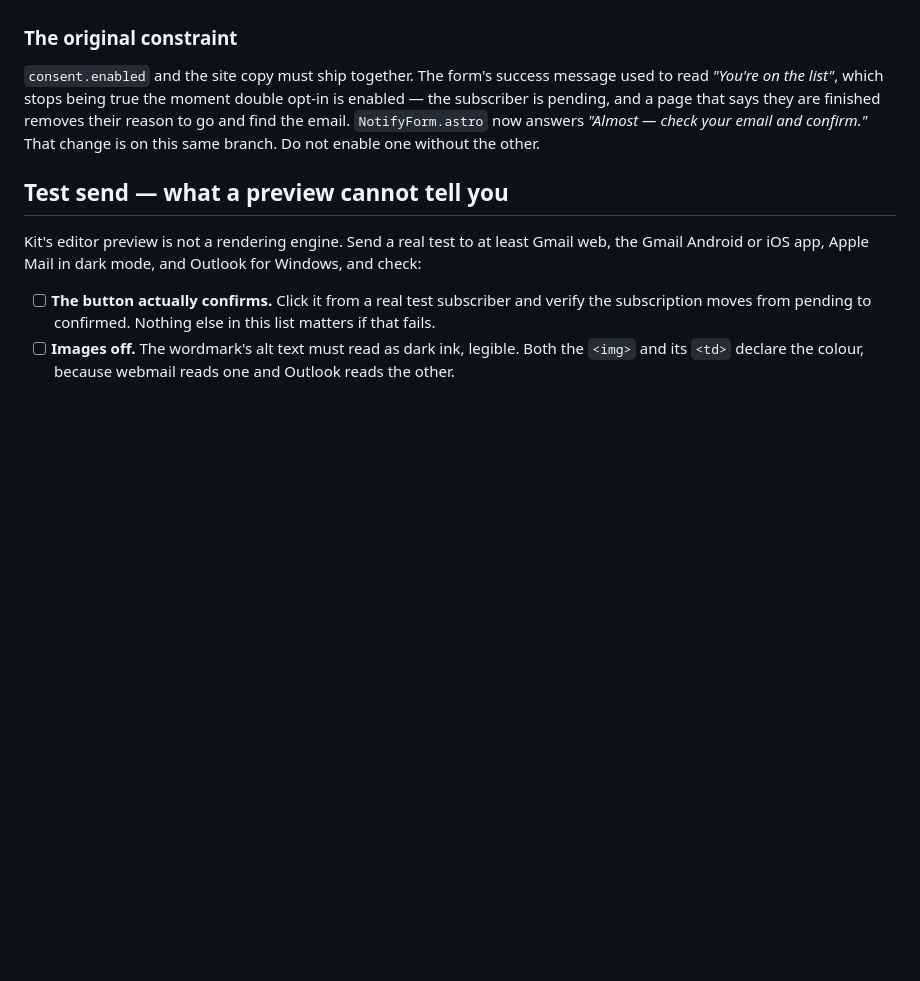
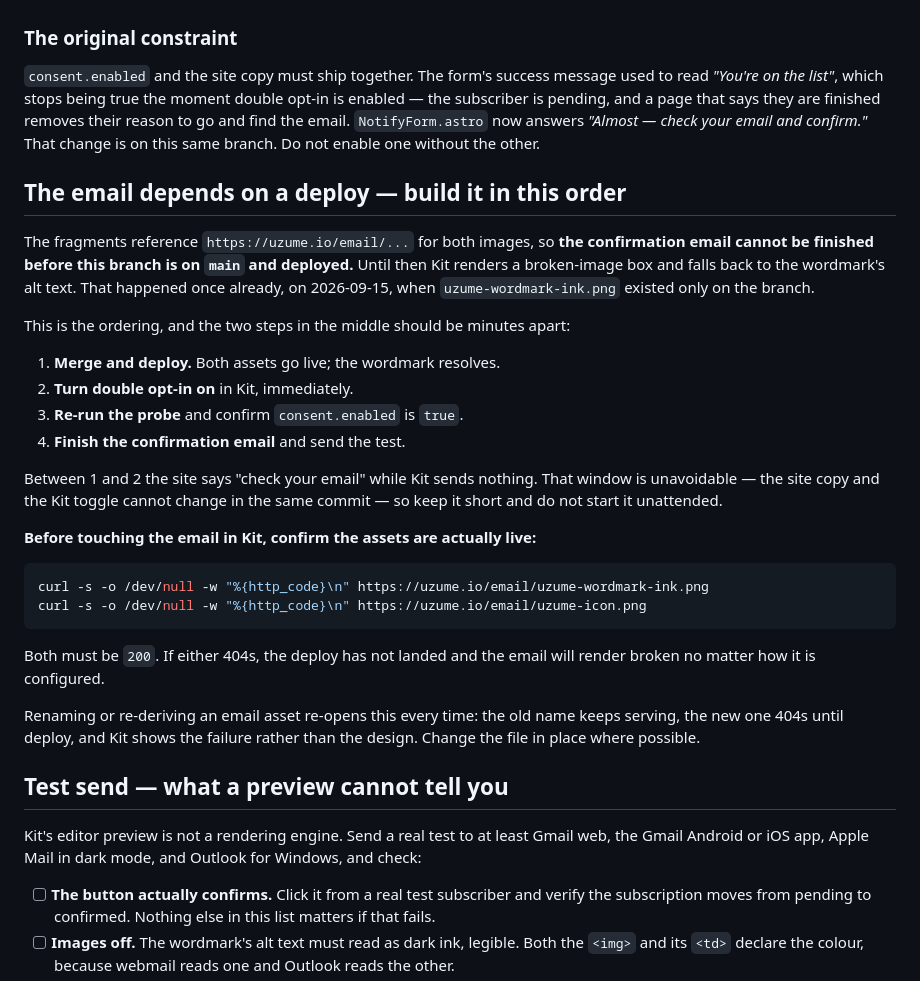
Before and after one commit to hoaxpoet/uzume-site, a Markdown page: email/KIT_SETUP.md, the part around the change. Rendered like a GitHub page; blank space fills up the shorter version.

Commit message:
[W.2] email: record that the email depends on a deploy
The fragments reference https://uzume.io/email/... for both images, so the
confirmation email cannot be finished before this branch is deployed. Kit
rendered a broken-image box today because uzume-wordmark-ink.png exists only on
this branch; the alt-text fallback caught it, which is the images-off path doing
its job, but the design was not what Kit showed.

Renaming the asset is what opened this: the old filename keeps serving from
production while the new one 404s until deploy, so Kit shows the failure rather
than the design. Noted to change email assets in place where possible.

KIT_SETUP.md now carries the build order — merge and deploy, flip double opt-in
immediately after, verify consent, then finish the email — plus a curl check for
both asset URLs to run before touching Kit. The window between deploy and the
toggle is unavoidable, because the site copy and the Kit setting cannot change in
one commit, so it is written down as something to keep short rather than
something to discover.

Co-Authored-By: Claude Opus 5 <noreply@anthropic.com>

````diff
--- a/email/KIT_SETUP.md
+++ b/email/KIT_SETUP.md
@@ -241,6 +241,39 @@ are finished removes their reason to go and find the email.
 `NotifyForm.astro` now answers *"Almost — check your email and confirm."*
 That change is on this same branch. Do not enable one without the other.
 
+## The email depends on a deploy — build it in this order
+
+The fragments reference `https://uzume.io/email/...` for both images, so **the
+confirmation email cannot be finished before this branch is on `main` and
+deployed.** Until then Kit renders a broken-image box and falls back to the
+wordmark's alt text. That happened once already, on 2026-09-15, when
+`uzume-wordmark-ink.png` existed only on the branch.
+
+This is the ordering, and the two steps in the middle should be minutes apart:
+
+1. **Merge and deploy.** Both assets go live; the wordmark resolves.
+2. **Turn double opt-in on** in Kit, immediately.
+3. **Re-run the probe** and confirm `consent.enabled` is `true`.
+4. **Finish the confirmation email** and send the test.
+
+Between 1 and 2 the site says "check your email" while Kit sends nothing. That
+window is unavoidable — the site copy and the Kit toggle cannot change in the
+same commit — so keep it short and do not start it unattended.
+
+**Before touching the email in Kit, confirm the assets are actually live:**
+
+```bash
+curl -s -o /dev/null -w "%{http_code}\n" https://uzume.io/email/uzume-wordmark-ink.png
+curl -s -o /dev/null -w "%{http_code}\n" https://uzume.io/email/uzume-icon.png
+```
+
+Both must be `200`. If either 404s, the deploy has not landed and the email will
+render broken no matter how it is configured.
+
+Renaming or re-deriving an email asset re-opens this every time: the old name
+keeps serving, the new one 404s until deploy, and Kit shows the failure rather
+than the design. Change the file in place where possible.
+
 ## Test send — what a preview cannot tell you
 
 Kit's editor preview is not a rendering engine. Send a real test to at least
````
